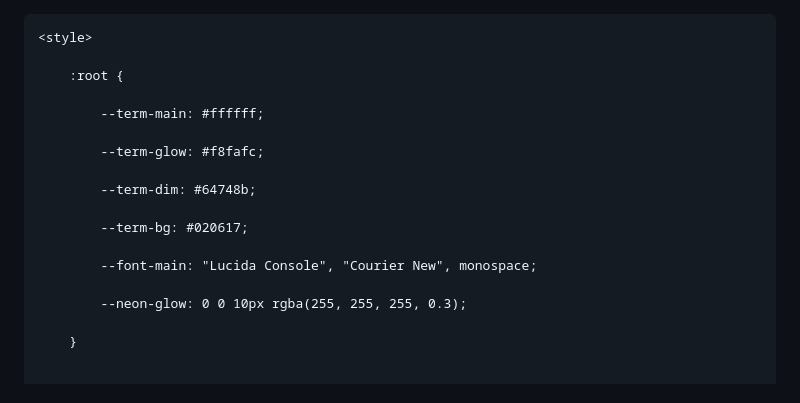
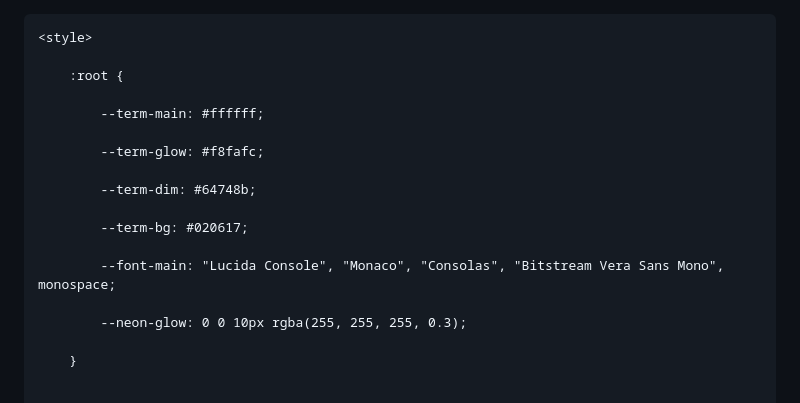
Before and after one commit to derin242/derin242.github.io, a Markdown page: README.md, the part around one of its changes. GitHub-like rendering.

Commit message:
Fix HTML structure and update CSS variables

```diff
--- a/README.md
+++ b/README.md
@@ -1,4 +1,3 @@
-<!DOCTYPE html>
 <html lang="en">
 <head>
     <meta charset="UTF-8">
@@ -18,7 +17,7 @@
 
             --term-bg: #020617;
 
-            --font-main: "Lucida Console", "Courier New", monospace;
+            --font-main: "Lucida Console", "Monaco", "Consolas", "Bitstream Vera Sans Mono", monospace;
 
             --neon-glow: 0 0 10px rgba(255, 255, 255, 0.3);
 
```
Also changed, not shown: other parts of README.md (+1 -0 lines).
